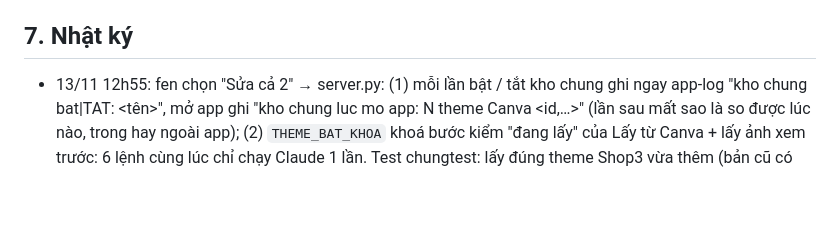
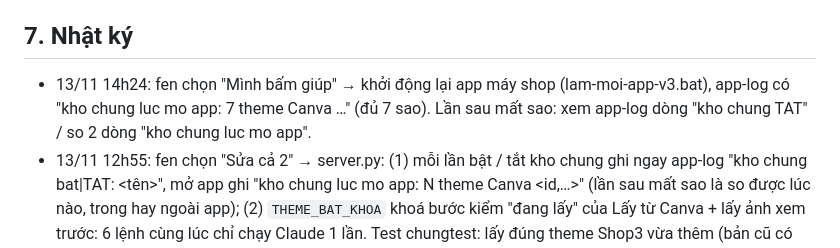
Before and after one commit to tbach1308-coder/Tiktok-Post, a Markdown page: PROJECT.md, the part around the change. GitHub-like rendering; blank space fills up the shorter version.

Commit message:
Nhật ký: đã khởi động lại app máy shop với bản ghi kho chung
Co-Authored-By: Claude Opus 5.5 <noreply@anthropic.com>
Claude-Session: https://claude.ai/code/session_01DpuCW17JyDa11ttKfiHrJ6

```diff
--- a/PROJECT.md
+++ b/PROJECT.md
@@ -110,6 +110,7 @@ Không dùng lại:
 - [ ] Agent bắt lỗi app định kỳ theo checklist. Lần 18h04 bị dừng khi fen gửi tin chen ngang (Claude báo nhầm là đang chạy); chạy lại 19h20 trên bản chụp `snap-1920`.
 
 ## 7. Nhật ký
+- 13/11 14h24: fen chọn "Mình bấm giúp" → khởi động lại app máy shop (lam-moi-app-v3.bat), app-log có "kho chung luc mo app: 7 theme Canva …" (đủ 7 sao). Lần sau mất sao: xem app-log dòng "kho chung TAT" / so 2 dòng "kho chung luc mo app".
 - 13/11 12h55: fen chọn "Sửa cả 2" → server.py: (1) mỗi lần bật / tắt kho chung ghi ngay app-log "kho chung bat|TAT: <id> <tên>", mở app ghi "kho chung luc mo app: N theme Canva <id,…>" (lần sau mất sao là so được lúc nào, trong hay ngoài app); (2) `THEME_BAT_KHOA` khoá bước kiểm "đang lấy" của Lấy từ Canva + lấy ảnh xem trước: 6 lệnh cùng lúc chỉ chạy Claude 1 lần. Test chungtest: lấy đúng theme Shop3 vừa thêm (bản cũ có thể đã vào kho chung). Chép lên máy shop, cần khởi động lại app.
 - 13/11 12h35: soát "mất sao kho chung" (chưa sửa, đã báo fen): code chỉ có nút ☆/★ (`{kc, bat}`) tắt kho chung, mỗi lần đổi 15 giây sau app ghi "kho chung dua" vào app-log. Nhật ký máy shop: 12/11 21:48:36 4 theme → 21:49:31 0 theme (có dòng log = có lượt bấm tắt); 2D bật lúc 22:07 → sáng 13/11 10:22 đã tắt mà KHÔNG có dòng log nào (bấm tắt rồi tắt máy trong 15 giây, hoặc file bị ghi từ ngoài app) → chưa chắc nguyên nhân. Lỗi phụ tìm thấy: "Lấy từ Canva" không khoá khi 2 lệnh tới cùng lúc (mở Kho theme ở 2 cửa sổ: tự lấy + bấm) → chạy Claude 2 lần (12/11 21:48:48 + 21:48:49), tốn hạn mức. Đề xuất: ghi nhật ký mỗi lần bật / tắt kho chung (theme nào, máy nào, lúc nào) + khoá lệnh lấy theme.
 - 13/11 12h20: fen chọn "Dọn bản Canva thừa" → tạo thư mục Canva "POLY Theme cũ" (FAHaxVi8Q_U, ở ngoài cùng), dời bản copy thừa DAHatdf6W1w ("Carousel TikTok mẹo sửa lỗi iPad lag", 3 trang, tạo 12/11 lúc dựng theme 2D) vào đó; không xoá. Đang làm: tìm lỗi mất sao kho chung (báo fen trước khi sửa).
```
